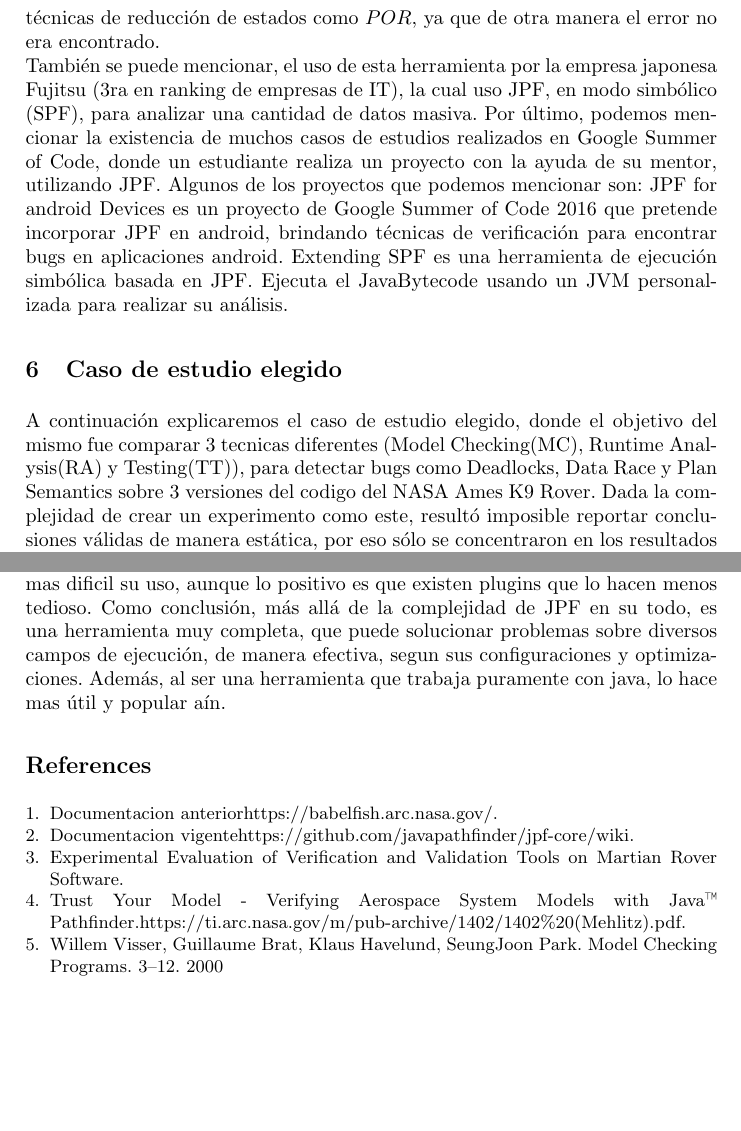
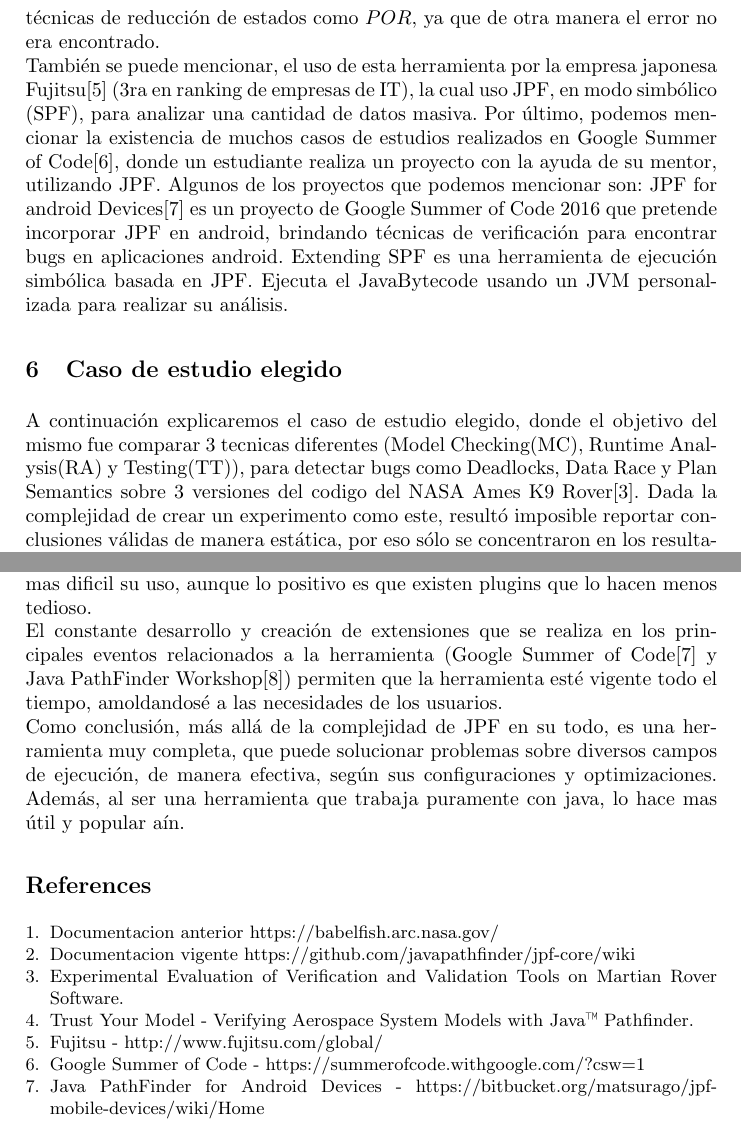
Before and after one commit to mrcmoresi/IS2-JPF, a LaTeX paper (template/informe.tex): two parts of pages 4 and 7 of 7, joined at a grey line, cut so that both start at the same text, the shorter picture padded with empty space. Compiled offline with pdfLaTeX.

Commit message:
changes in informe

```diff
--- a/template/informe.tex
+++ b/template/informe.tex
@@ -98,12 +98,12 @@ Otro uso significativo, por parte de la NASA, fue usarlo para traducir gr\'afico
 A su vez, fue utilizado en un sistema para aviones comerciales (The DEOS Avionics Operating System), implementado en C++. Este sistema fue llevado a la NASA para su verificaci\'on, siendo necesarias, adem\'as de la traducci\'on a Java, t\'ecnicas de reducci\'on de estados como $POR$, ya que de otra manera el error no era encontrado.\\
-Tambi\'en se puede mencionar, el uso de esta herramienta por la empresa japonesa Fujitsu (3ra en ranking de empresas de IT), la cual uso JPF, en modo simb\'olico (SPF), para analizar una cantidad de datos masiva.
-Por \'ultimo, podemos mencionar la existencia de muchos casos de estudios realizados en Google Summer of Code, donde un estudiante realiza un proyecto con la ayuda de su mentor, utilizando JPF. Algunos de los proyectos que podemos mencionar son:
-JPF for android Devices es un proyecto de Google Summer of Code 2016 que pretende incorporar JPF en android, brindando t\'ecnicas de verificaci\'on para encontrar bugs en aplicaciones android.
+Tambi\'en se puede mencionar, el uso de esta herramienta por la empresa japonesa Fujitsu[5] (3ra en ranking de empresas de IT), la cual uso JPF, en modo simb\'olico (SPF), para analizar una cantidad de datos masiva.
+Por \'ultimo, podemos mencionar la existencia de muchos casos de estudios realizados en Google Summer of Code[6], donde un estudiante realiza un proyecto con la ayuda de su mentor, utilizando JPF. Algunos de los proyectos que podemos mencionar son:
+JPF for android Devices[7] es un proyecto de Google Summer of Code 2016 que pretende incorporar JPF en android, brindando t\'ecnicas de verificaci\'on para encontrar bugs en aplicaciones android.
 Extending SPF es una herramienta de ejecuci\'on simb\'olica basada en JPF. Ejecuta el JavaBytecode usando un JVM personalizada para realizar su an\'alisis.
 
 
 \section{Caso de estudio elegido}
-A continuaci\'on explicaremos el caso de estudio elegido, donde el objetivo del mismo fue comparar 3 tecnicas diferentes (Model Checking(MC), Runtime Analysis(RA) y Testing(TT)), para detectar bugs como Deadlocks, Data Race y Plan Semantics sobre 3 versiones del codigo del NASA Ames K9 Rover.
+A continuaci\'on explicaremos el caso de estudio elegido, donde el objetivo del mismo fue comparar 3 tecnicas diferentes (Model Checking(MC), Runtime Analysis(RA) y Testing(TT)), para detectar bugs como Deadlocks, Data Race y Plan Semantics sobre 3 versiones del codigo del NASA Ames K9 Rover[3].
 Dada la complejidad de crear un experimento como este, result\'o imposible reportar conclusiones v\'alidas de manera est\'atica, por eso s\'olo se concentraron en los resultados de MC, RA y TT. Cabe destacar que la herramienta utilizada para realizar MC fue JPF, y haremos foco en el uso de la misma, aunque el an\'alisis que se realiza en este caso de estudio surge de la comparaci\'on con las otras t\'ecnicas mencionadas.
 
 \begin{figure}[H]
@@ -140,8 +140,9 @@ Cuando se utiliza JPF como model checker, es interesante obtener las trazas que
 \section{Conclusiones particulares}
 
 JPF fue desarrollada con el objetivo de que sea una herramienta dinamica y con la posibilidad de extenderla y/o adecuarla seg\'un el analisis o estudio que se quiera realizar. La gran desventaja que tiene es que requiere grandes esfuerzos de configuraci\'on, ya que se se deben setear propiedades, las cuales en muchos casos son dificiles de entender e implementar y al momento de especificar software critico lo es m\'as a\'un, aunque en este caso, JPF es la solucion ideal (No es casualidad que sea utilizado por la NASA). Pero todo esto genera que muchos usuarios no lo vean factible al uso de JPF.
-No trabaja independientemente, ya que necesita de una terminal o IDEs, configuraciones y modulos especificos para poder ejecutarlo y reportar resultados. Su instalaci\'on no es muy complicada, pero si puede serlo si no se cuenta de antemano con las herramientas que necesita JPF para poder ejecutarse. Al no contar con interfaz gr\'afica propia, se torna mas dificil su uso, aunque lo positivo es que existen plugins que lo hacen menos tedioso.
-Como conclusi\'on, m\'as all\'a de la complejidad de JPF en su todo, es una herramienta muy completa, que puede solucionar problemas sobre diversos campos de ejecuci\'on, de manera efectiva, segun sus configuraciones y optimizaciones. Adem\'as, al ser una herramienta que trabaja puramente con java, lo hace mas \'util y popular a\'in.
+No trabaja independientemente, ya que necesita de una terminal o IDEs, configuraciones y modulos especificos para poder ejecutarlo y reportar resultados. Su instalaci\'on no es muy complicada, pero si puede serlo si no se cuenta de antemano con las herramientas que necesita JPF para poder ejecutarse. Al no contar con interfaz gr\'afica propia, se torna mas dificil su uso, aunque lo positivo es que existen plugins que lo hacen menos tedioso.\\
+El constante desarrollo y creaci\'on de extensiones que se realiza en los principales eventos relacionados a la herramienta (Google Summer of Code[7] y Java PathFinder Workshop[8]) permiten que la herramienta est\'e vigente todo el tiempo, amoldandos\'e a las necesidades de los usuarios.\\
+Como conclusi\'on, m\'as all\'a de la complejidad de JPF en su todo, es una herramienta muy completa, que puede solucionar problemas sobre diversos campos de ejecuci\'on, de manera efectiva, seg\'un sus configuraciones y optimizaciones. Adem\'as, al ser una herramienta que trabaja puramente con java, lo hace mas \'util y popular a\'in.
 
 
 %
@@ -155,20 +156,25 @@ Como conclusi\'on, m\'as all\'a de la complejidad de JPF en su todo, es una herr
 %
 \begin{thebibliography}{8}
 \bibitem{ref_url1}
-Documentacion anterior\url{https://babelfish.arc.nasa.gov/}.
+Documentacion anterior \url{https://babelfish.arc.nasa.gov/}
 
 \bibitem{ref_url1}
-Documentacion vigente\url{https://github.com/javapathfinder/jpf-core/wiki}.
+Documentacion vigente \url{https://github.com/javapathfinder/jpf-core/wiki}
 
 \bibitem{ref_url1}
 Experimental Evaluation of Verification and Validation Tools on Martian Rover Software.
 
 \bibitem{ref_url1}
-Trust Your Model - Verifying Aerospace System Models with Java™ Pathfinder.\url{https://ti.arc.nasa.gov/m/pub-archive/1402/1402\%20(Mehlitz).pdf}.
+Trust Your Model - Verifying Aerospace System Models with Java™ Pathfinder.
 
-\bibitem{ref_book1}
-Willem Visser, Guillaume Brat, Klaus Havelund, SeungJoon Park. Model Checking
-Programs. 3–12. 2000
+\bibitem{ref_url1}
+Fujitsu - \url{http://www.fujitsu.com/global/}
+
+\bibitem{ref_url1}
+Google Summer of Code - \url{https://summerofcode.withgoogle.com/?csw=1}
+
+\bibitem{ref_url1}
+Java PathFinder for Android Devices - \url{https://bitbucket.org/matsurago/jpf-mobile-devices/wiki/Home}
 
 \end{thebibliography}
 \end{document}
```
Also changed, not shown: template/informe.tex (4 more changed lines).
